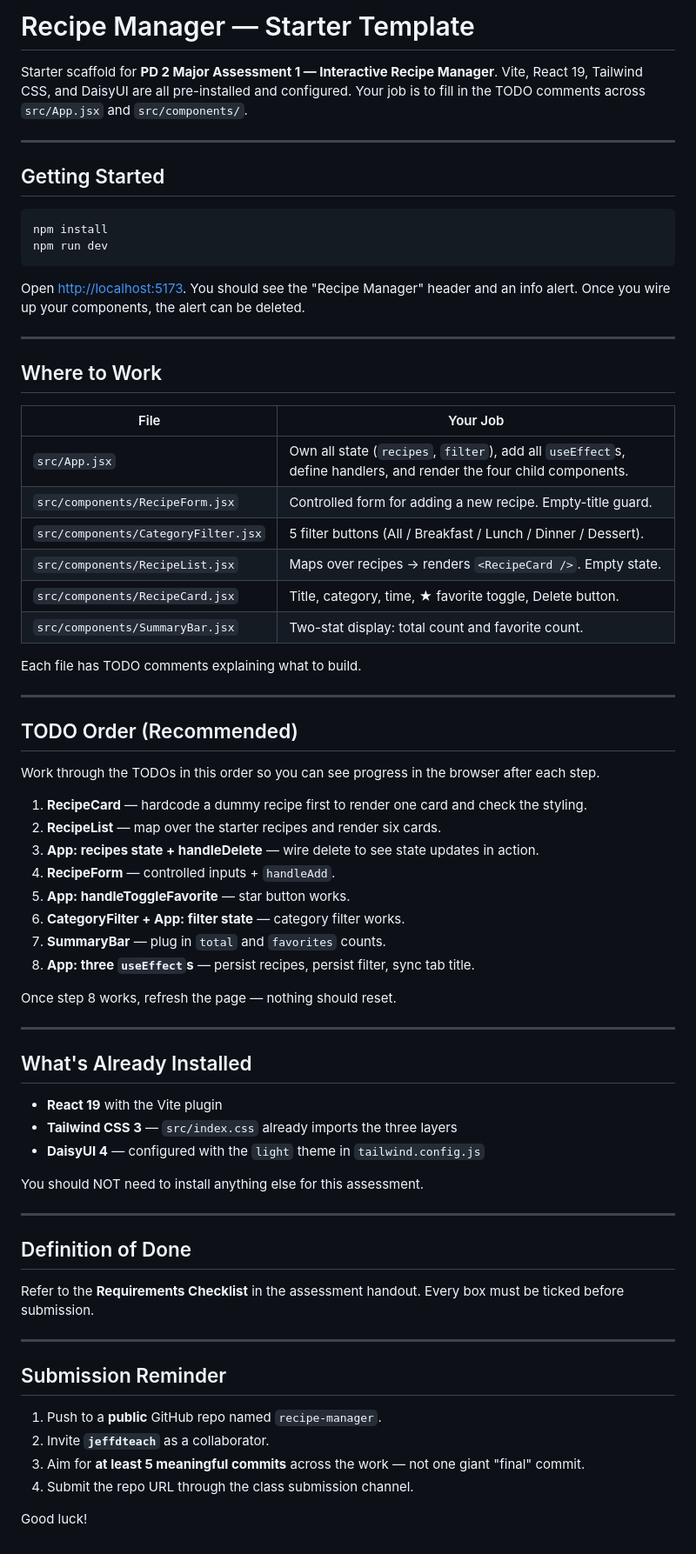
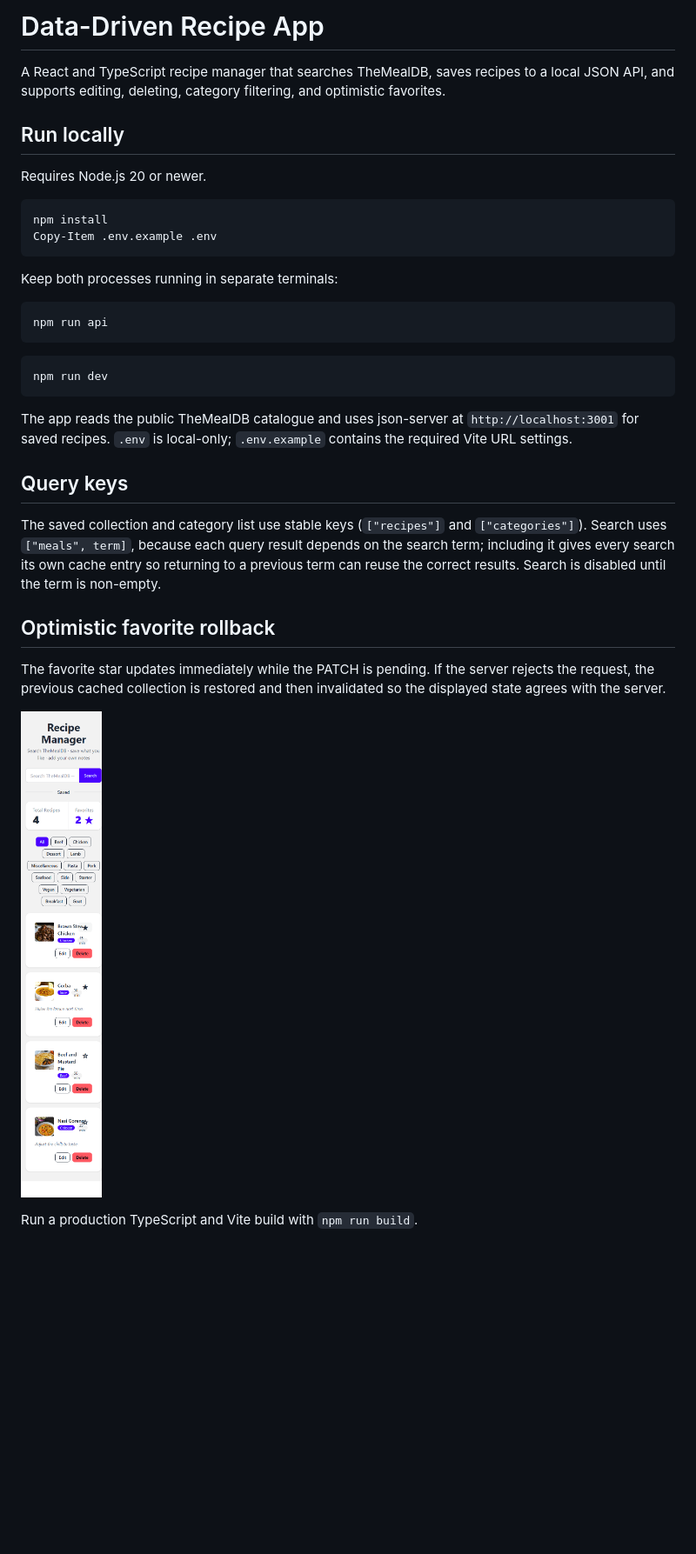
Before and after one commit to nunez25/recipe-manager, a Markdown page: README.md, the part around the change. Shown at 87% size. GitHub-like rendering; pictures changed too: docs/optimistic-favorite-rollback.png (added); blank space fills up the shorter version.

Commit message:
docs: document app setup and rollback proof
Co-authored-by: Copilot <223556219+Copilot@users.noreply.github.com>

````diff
--- a/README.md
+++ b/README.md
@@ -1,73 +1,36 @@
-# Recipe Manager — Starter Template
+# Data-Driven Recipe App
 
-Starter scaffold for **PD 2 Major Assessment 1 — Interactive Recipe Manager**. Vite, React 19, Tailwind CSS, and DaisyUI are all pre-installed and configured. Your job is to fill in the TODO comments across `src/App.jsx` and `src/components/`.
+A React and TypeScript recipe manager that searches TheMealDB, saves recipes to a local JSON API, and supports editing, deleting, category filtering, and optimistic favorites.
 
----
+## Run locally
 
-## Getting Started
+Requires Node.js 20 or newer.
 
-```bash
+```powershell
 npm install
+Copy-Item .env.example .env
+```
+
+Keep both processes running in separate terminals:
+
+```powershell
+npm run api
+```
+
+```powershell
 npm run dev
 ```
 
-Open [http://localhost:5173](http://localhost:5173). You should see the "Recipe Manager" header and an info alert. Once you wire up your components, the alert can be deleted.
+The app reads the public TheMealDB catalogue and uses json-server at `http://localhost:3001` for saved recipes. `.env` is local-only; `.env.example` contains the required Vite URL settings.
 
----
+## Query keys
 
-## Where to Work
+The saved collection and category list use stable keys (`["recipes"]` and `["categories"]`). Search uses `["meals", term]`, because each query result depends on the search term; including it gives every search its own cache entry so returning to a previous term can reuse the correct results. Search is disabled until the term is non-empty.
 
-| File | Your Job |
-|------|----------|
-| `src/App.jsx` | Own all state (`recipes`, `filter`), add all `useEffect`s, define handlers, and render the four child components. |
-| `src/components/RecipeForm.jsx` | Controlled form for adding a new recipe. Empty-title guard. |
-| `src/components/CategoryFilter.jsx` | 5 filter buttons (All / Breakfast / Lunch / Dinner / Dessert). |
-| `src/components/RecipeList.jsx` | Maps over recipes → renders `<RecipeCard />`. Empty state. |
-| `src/components/RecipeCard.jsx` | Title, category, time, ★ favorite toggle, Delete button. |
-| `src/components/SummaryBar.jsx` | Two-stat display: total count and favorite count. |
+## Optimistic favorite rollback
 
-Each file has TODO comments explaining what to build.
+The favorite star updates immediately while the PATCH is pending. If the server rejects the request, the previous cached collection is restored and then invalidated so the displayed state agrees with the server.
 
----
+![Favorite shown optimistically before the failed request rolls back](./docs/optimistic-favorite-rollback.png)
 
-## TODO Order (Recommended)
-
-Work through the TODOs in this order so you can see progress in the browser after each step.
-
-1. **RecipeCard** — hardcode a dummy recipe first to render one card and check the styling.
-2. **RecipeList** — map over the starter recipes and render six cards.
-3. **App: recipes state + handleDelete** — wire delete to see state updates in action.
-4. **RecipeForm** — controlled inputs + `handleAdd`.
-5. **App: handleToggleFavorite** — star button works.
-6. **CategoryFilter + App: filter state** — category filter works.
-7. **SummaryBar** — plug in `total` and `favorites` counts.
-8. **App: three `useEffect`s** — persist recipes, persist filter, sync tab title.
-
-Once step 8 works, refresh the page — nothing should reset.
-
----
-
-## What's Already Installed
-
-- **React 19** with the Vite plugin
-- **Tailwind CSS 3** — `src/index.css` already imports the three layers
-- **DaisyUI 4** — configured with the `light` theme in `tailwind.config.js`
-
-You should NOT need to install anything else for this assessment.
-
----
-
-## Definition of Done
-
-Refer to the **Requirements Checklist** in the assessment handout. Every box must be ticked before submission.
-
----
-
-## Submission Reminder
-
-1. Push to a **public** GitHub repo named `recipe-manager`.
-2. Invite **`jeffdteach`** as a collaborator.
-3. Aim for **at least 5 meaningful commits** across the work — not one giant "final" commit.
-4. Submit the repo URL through the class submission channel.
-
-Good luck!
+Run a production TypeScript and Vite build with `npm run build`.
````
